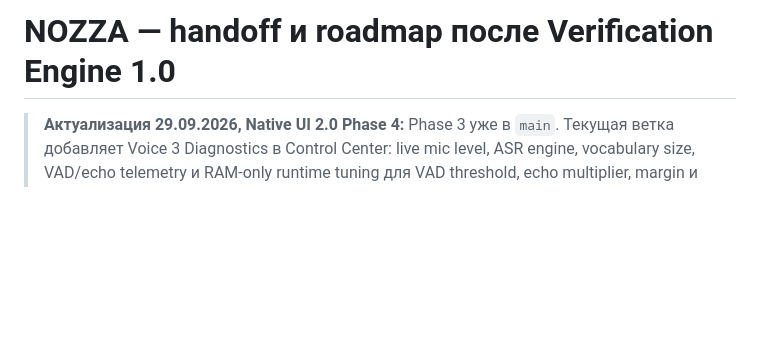
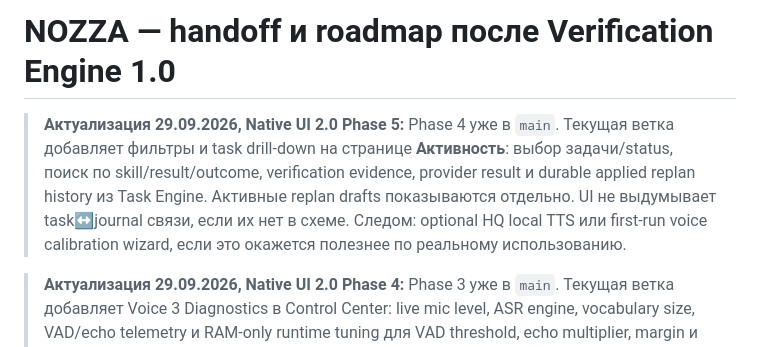
Before and after one commit to onix312/ai, a Markdown page: docs/NOZZA-NEXT-HANDOFF.md, the part around the change. Rendered like a GitHub page; blank space fills up the shorter version.

Commit message:
Roadmap: Native UI 2 phase 5

```diff
--- a/docs/NOZZA-NEXT-HANDOFF.md
+++ b/docs/NOZZA-NEXT-HANDOFF.md
@@ -1,4 +1,13 @@
 # NOZZA — handoff и roadmap после Verification Engine 1.0
+
+> **Актуализация 29.09.2026, Native UI 2.0 Phase 5:** Phase 4 уже в `main`.
+> Текущая ветка добавляет фильтры и task drill-down на странице **Активность**:
+> выбор задачи/status, поиск по skill/result/outcome, verification evidence,
+> provider result и durable applied replan history из Task Engine. Активные
+> replan drafts показываются отдельно. UI не выдумывает task↔journal связи,
+> если их нет в схеме. Следом: optional HQ local TTS или first-run voice
+> calibration wizard, если это окажется полезнее по реальному использованию.
+
 
 > **Актуализация 29.09.2026, Native UI 2.0 Phase 4:** Phase 3 уже в `main`.
 > Текущая ветка добавляет Voice 3 Diagnostics в Control Center: live mic level,
```
